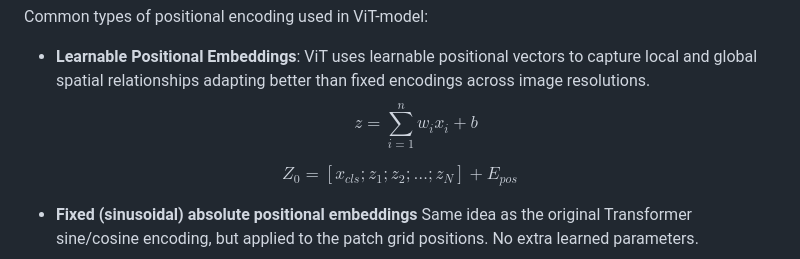
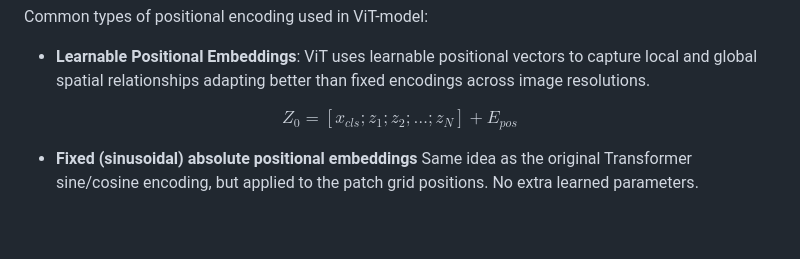
Before and after one commit to virtual-labs/exp-transformers-vision-dei, a Markdown page: experiment/theory.md, the part around the change. GitHub-like rendering; blank space fills up the shorter version.

Commit message:
fix: md extra line

```diff
--- a/experiment/theory.md
+++ b/experiment/theory.md
@@ -30,7 +30,6 @@ Since transformer architectures lack inherent awareness of token ordering and tr
 Common types of positional encoding used in ViT-model:
 
 * **Learnable Positional Embeddings**: ViT uses learnable positional vectors to capture local and global spatial relationships adapting better than fixed encodings across image resolutions.
-$$z = \sum_{i=1}^{n} w_i x_i + b$$
 
 $$Z_0 = [x_{cls}; z_1; z_2; \ldots; z_N] + E_{pos}$$
 
```
